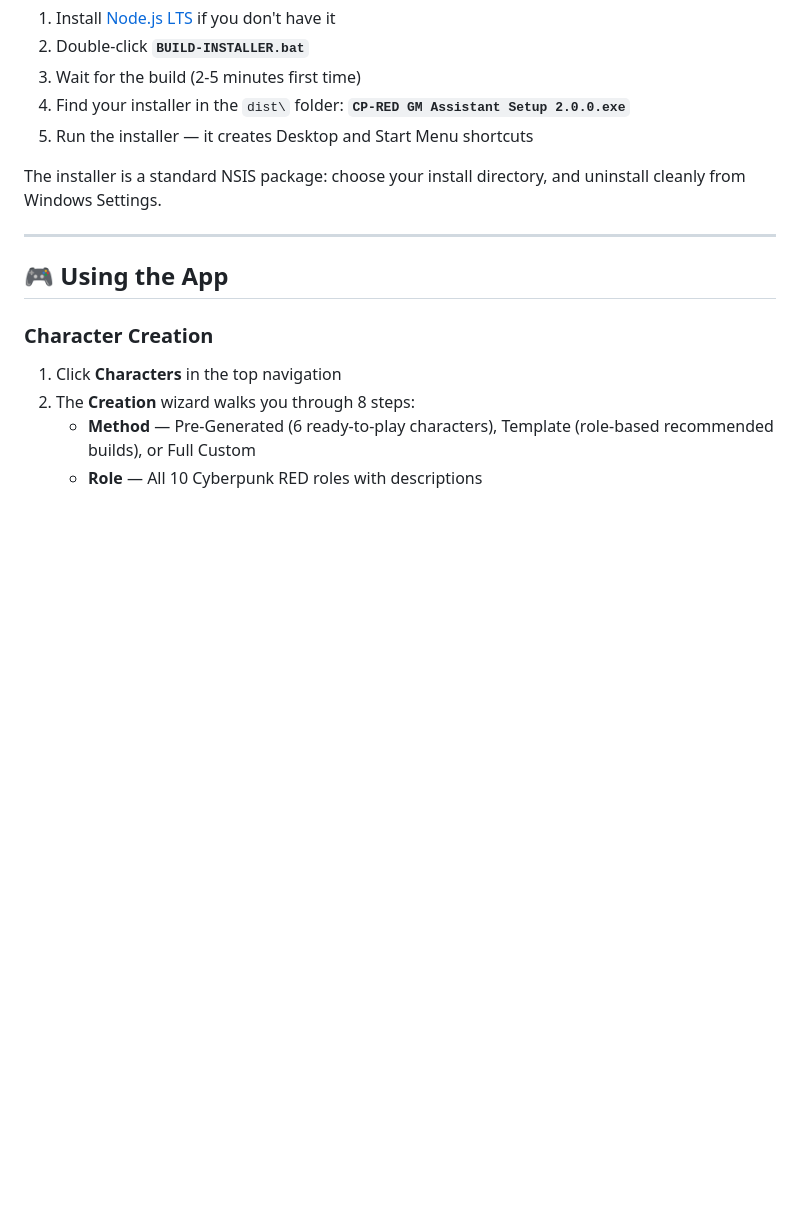
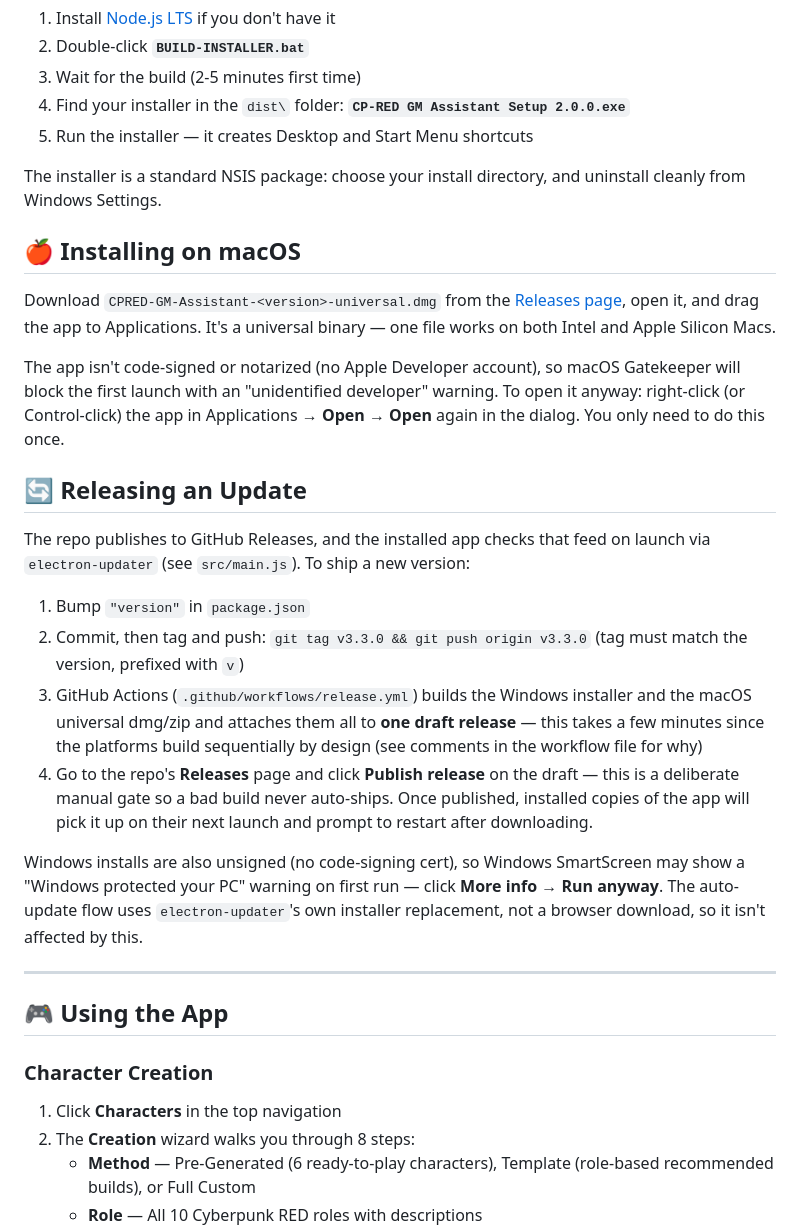
Before and after one commit to farlinalpha-png/cpred-gm-assistant, a Markdown page: cpred-app/README.md, the part around the change. Drawn GitHub-style; blank space fills up the shorter version.

Commit message:
Document macOS install and release process in README

```diff
--- a/cpred-app/README.md
+++ b/cpred-app/README.md
@@ -27,6 +27,23 @@ A complete Cyberpunk RED tabletop RPG desktop application for Windows featuring:
 5. Run the installer — it creates Desktop and Start Menu shortcuts
 
 The installer is a standard NSIS package: choose your install directory, and uninstall cleanly from Windows Settings.
+
+## 🍎 Installing on macOS
+
+Download `CPRED-GM-Assistant-<version>-universal.dmg` from the [Releases page](https://github.com/farlinalpha-png/cpred-gm-assistant/releases), open it, and drag the app to Applications. It's a universal binary — one file works on both Intel and Apple Silicon Macs.
+
+The app isn't code-signed or notarized (no Apple Developer account), so macOS Gatekeeper will block the first launch with an "unidentified developer" warning. To open it anyway: right-click (or Control-click) the app in Applications → **Open** → **Open** again in the dialog. You only need to do this once.
+
+## 🔄 Releasing an Update
+
+The repo publishes to GitHub Releases, and the installed app checks that feed on launch via `electron-updater` (see `src/main.js`). To ship a new version:
+
+1. Bump `"version"` in `package.json`
+2. Commit, then tag and push: `git tag v3.3.0 && git push origin v3.3.0` (tag must match the version, prefixed with `v`)
+3. GitHub Actions (`.github/workflows/release.yml`) builds the Windows installer and the macOS universal dmg/zip and attaches them all to **one draft release** — this takes a few minutes since the platforms build sequentially by design (see comments in the workflow file for why)
+4. Go to the repo's **Releases** page and click **Publish release** on the draft — this is a deliberate manual gate so a bad build never auto-ships. Once published, installed copies of the app will pick it up on their next launch and prompt to restart after downloading.
+
+Windows installs are also unsigned (no code-signing cert), so Windows SmartScreen may show a "Windows protected your PC" warning on first run — click **More info → Run anyway**. The auto-update flow uses `electron-updater`'s own installer replacement, not a browser download, so it isn't affected by this.
 
 ---
 
```
